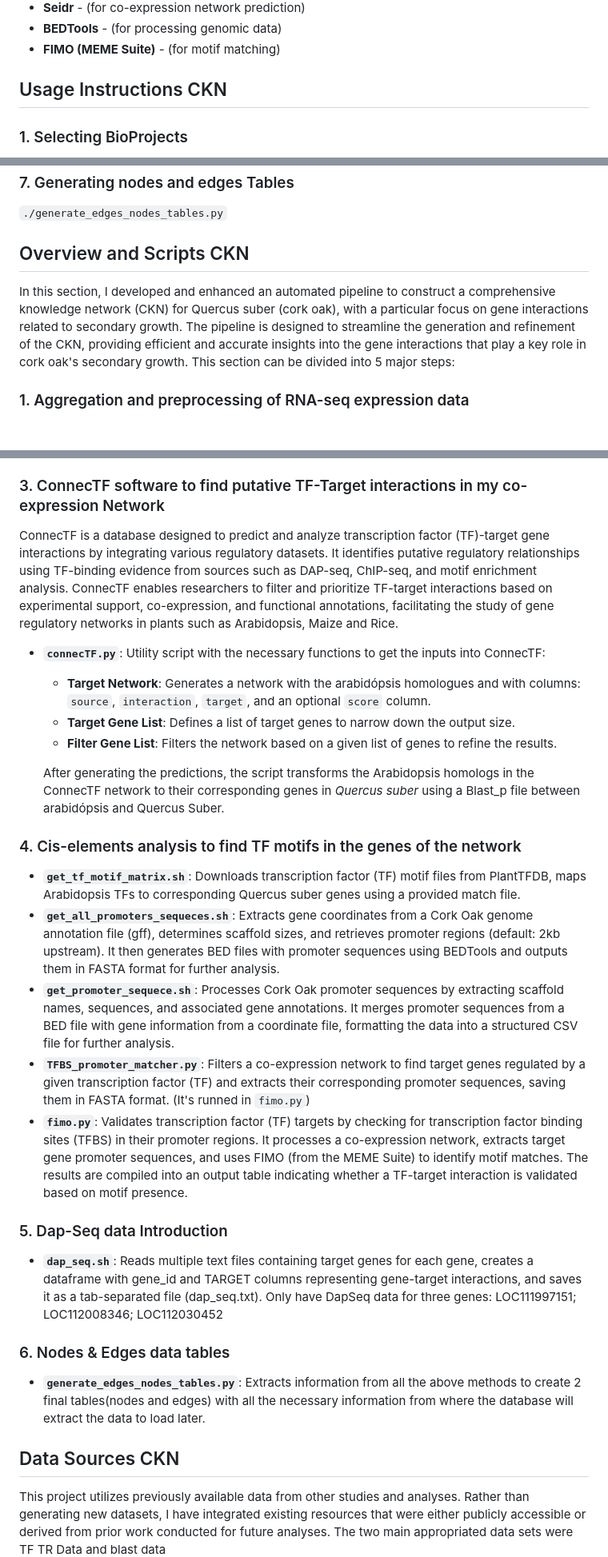
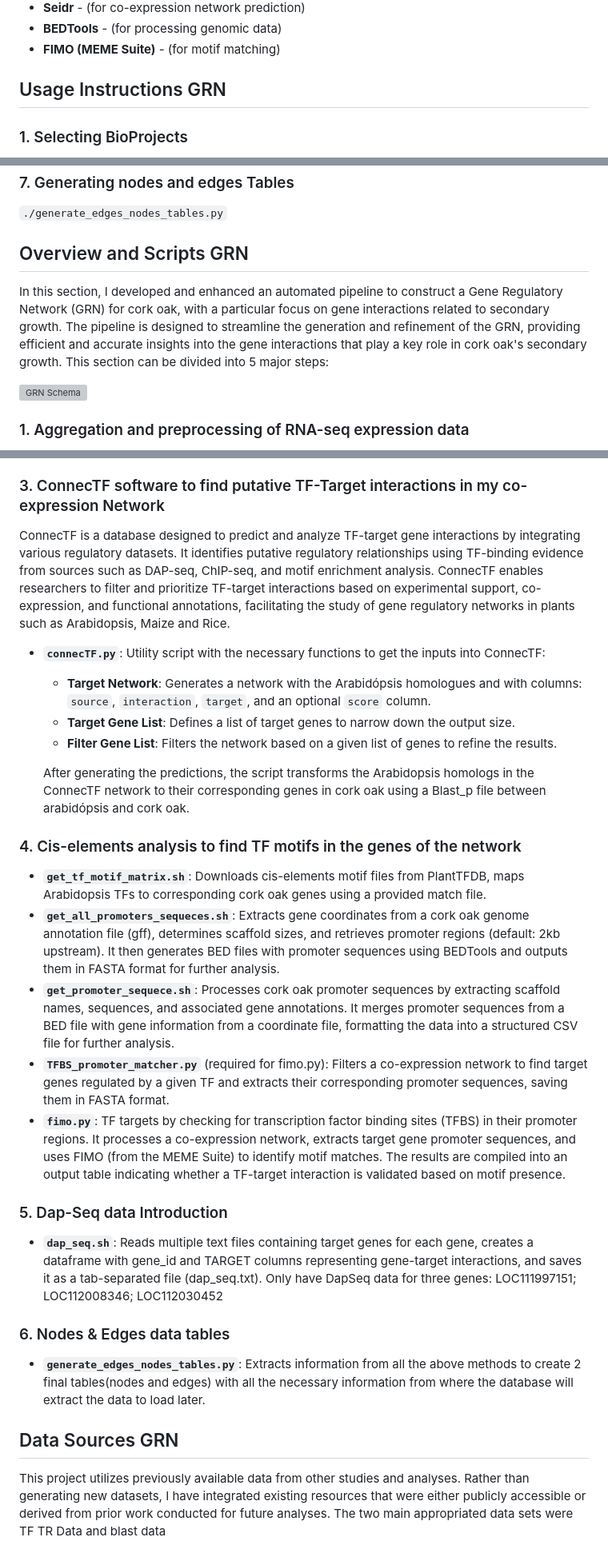
Before and after one commit to MiguelCoimbra02/Master_Thesis, a Markdown page: README.md, 3 parts joined by grey strips. Shown at 80% size. Rendered like a GitHub page; blank space fills up the shorter version; grey boxes are pictures that could not be loaded.

```diff
--- a/README.md
+++ b/README.md
@@ -113,7 +110,7 @@ All the tools and versions used are available in a Requirements.txt file. Here i
 - **BEDTools** - (for processing genomic data)
 - **FIMO (MEME Suite)** - (for motif matching)
 
-## Usage Instructions CKN
+## Usage Instructions GRN
 ### 1. Selecting BioProjects
 
 `./fetch_ncbi_BioP.sh` or `./fetch_ncbi_BioP.sh 'Custom NCBI Query'` - Gather information on the BioProjects to extract RNASeq data
@@ -147,8 +144,13 @@ For Cis elements analysis:
  ### 7. Generating nodes and edges Tables
  `./generate_edges_nodes_tables.py`
 
-## Overview and Scripts CKN
-In this section, I developed and enhanced an automated pipeline to construct a comprehensive knowledge network (CKN) for Quercus suber (cork oak), with a particular focus on gene interactions related to secondary growth. The pipeline is designed to streamline the generation and refinement of the CKN, providing efficient and accurate insights into the gene interactions that play a key role in cork oak's secondary growth. This section can be divided into 5 major steps:
+## Overview and Scripts GRN
+
+In this section, I developed and enhanced an automated pipeline to construct a Gene Regulatory Network (GRN) for cork oak, with a particular focus on gene interactions related to secondary growth. The pipeline is designed to streamline the generation and refinement of the GRN, providing efficient and accurate insights into the gene interactions that play a key role in cork oak's secondary growth. This section can be divided into 5 major steps:
+
+
+<img src="viz_tool/docker_dir/static/images/schema.png" alt="GRN Schema" width="500">
+
 
 ### 1. Aggregation and preprocessing of RNA-seq expression data
 
@@ -177,22 +179,22 @@ In this section, I developed and enhanced an automated pipeline to construct a c
 
 
 ### 3. ConnecTF software to find putative TF-Target interactions in my co-expression Network
-ConnecTF is a database designed to predict and analyze transcription factor (TF)-target gene interactions by integrating various regulatory datasets. It identifies putative regulatory relationships using TF-binding evidence from sources such as DAP-seq, ChIP-seq, and motif enrichment analysis. ConnecTF enables researchers to filter and prioritize TF-target interactions based on experimental support, co-expression, and functional annotations, facilitating the study of gene regulatory networks in plants such as Arabidopsis, Maize and Rice.
+ConnecTF is a database designed to predict and analyze TF-target gene interactions by integrating various regulatory datasets. It identifies putative regulatory relationships using TF-binding evidence from sources such as DAP-seq, ChIP-seq, and motif enrichment analysis. ConnecTF enables researchers to filter and prioritize TF-target interactions based on experimental support, co-expression, and functional annotations, facilitating the study of gene regulatory networks in plants such as Arabidopsis, Maize and Rice.
 
 - **`connecTF.py`**: Utility script with the necessary functions to get the inputs into ConnecTF:
-  - **Target Network**: Generates a network with the arabidópsis homologues and with columns: `source`, `interaction`, `target`, and an optional `score` column.
+  - **Target Network**: Generates a network with the Arabidópsis homologues and with columns: `source`, `interaction`, `target`, and an optional `score` column.
   - **Target Gene List**: Defines a list of target genes to narrow down the output size.
   - **Filter Gene List**: Filters the network based on a given list of genes to refine the results.
 
-  After generating the predictions, the script transforms the Arabidopsis homologs in the ConnecTF network to their corresponding genes in *Quercus suber* using a Blast_p file between arabidópsis and Quercus Suber.
+  After generating the predictions, the script transforms the Arabidopsis homologs in the ConnecTF network to their corresponding genes in cork oak using a Blast_p file between arabidópsis and cork oak.
 
 ### 4. Cis-elements analysis to find TF motifs in the genes of the network
 
-- **`get_tf_motif_matrix.sh`**: Downloads transcription factor (TF) motif files from PlantTFDB, maps Arabidopsis TFs to corresponding Quercus suber genes using a provided match file.
-- **`get_all_promoters_sequeces.sh`**: Extracts gene coordinates from a Cork Oak genome annotation file (gff), determines scaffold sizes, and retrieves promoter regions (default: 2kb upstream). It then generates BED files with promoter sequences using BEDTools and outputs them in FASTA format for further analysis.
-- **`get_promoter_sequece.sh`**: Processes Cork Oak promoter sequences by extracting scaffold names, sequences, and associated gene annotations. It merges promoter sequences from a BED file with gene information from a coordinate file, formatting the data into a structured CSV file for further analysis.
-- **`TFBS_promoter_matcher.py`**: Filters a co-expression network to find target genes regulated by a given transcription factor (TF) and extracts their corresponding promoter sequences, saving them in FASTA format. (It's runned in `fimo.py`)
-- **`fimo.py`**: Validates transcription factor (TF) targets by checking for transcription factor binding sites (TFBS) in their promoter regions. It processes a co-expression network, extracts target gene promoter sequences, and uses FIMO (from the MEME Suite) to identify motif matches. The results are compiled into an output table indicating whether a TF-target interaction is validated based on motif presence.
+- **`get_tf_motif_matrix.sh`**: Downloads cis-elements motif files from PlantTFDB, maps Arabidopsis TFs to corresponding cork oak genes using a provided match file.
+- **`get_all_promoters_sequeces.sh`**: Extracts gene coordinates from a cork oak genome annotation file (gff), determines scaffold sizes, and retrieves promoter regions (default: 2kb upstream). It then generates BED files with promoter sequences using BEDTools and outputs them in FASTA format for further analysis.
+- **`get_promoter_sequece.sh`**: Processes cork oak promoter sequences by extracting scaffold names, sequences, and associated gene annotations. It merges promoter sequences from a BED file with gene information from a coordinate file, formatting the data into a structured CSV file for further analysis.
+- **`TFBS_promoter_matcher.py`** (required for fimo.py): Filters a co-expression network to find target genes regulated by a given TF and extracts their corresponding promoter sequences, saving them in FASTA format.
+- **`fimo.py`**: TF targets by checking for transcription factor binding sites (TFBS) in their promoter regions. It processes a co-expression network, extracts target gene promoter sequences, and uses FIMO (from the MEME Suite) to identify motif matches. The results are compiled into an output table indicating whether a TF-target interaction is validated based on motif presence.
 
 ### 5. Dap-Seq data Introduction
 - **`dap_seq.sh`**: Reads multiple text files containing target genes for each gene, creates a dataframe with gene_id and TARGET columns representing gene-target interactions, and saves it as a tab-separated file (dap_seq.txt). Only have DapSeq data for three genes: LOC111997151; LOC112008346; LOC112030452
@@ -200,7 +202,7 @@ ConnecTF is a database designed to predict and analyze transcription factor (TF)
 ### 6. Nodes & Edges data tables
 - **`generate_edges_nodes_tables.py`**: Extracts information from all the above methods to create 2 final tables(nodes and edges) with all the necessary information from where the database will extract the data to load later.
 
-## Data Sources CKN
+## Data Sources GRN
 This project utilizes previously available data from other studies and analyses. Rather than generating new datasets, I have integrated existing resources that were either publicly accessible or derived from prior work conducted for future analyses. The two main appropriated data sets were TF TR Data and blast data
 
 
```
Also changed, not shown: other parts of README.md (+18 -22 lines).
